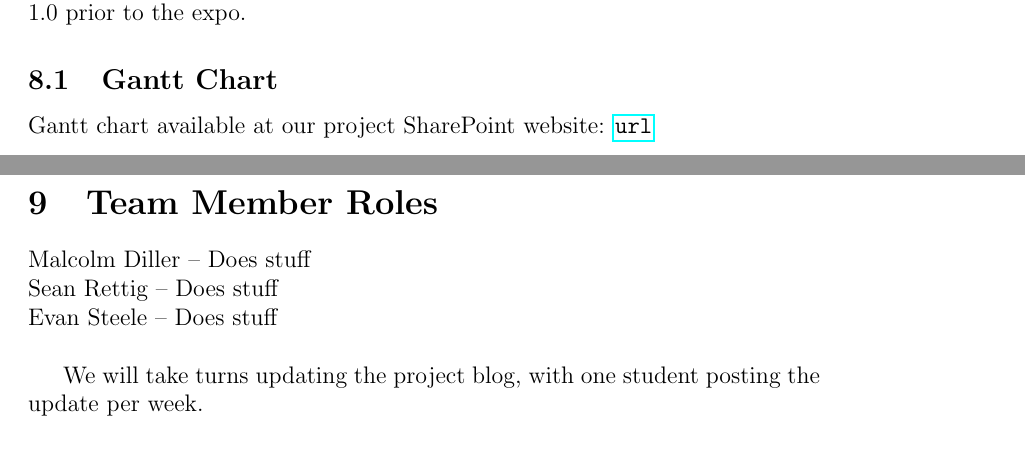
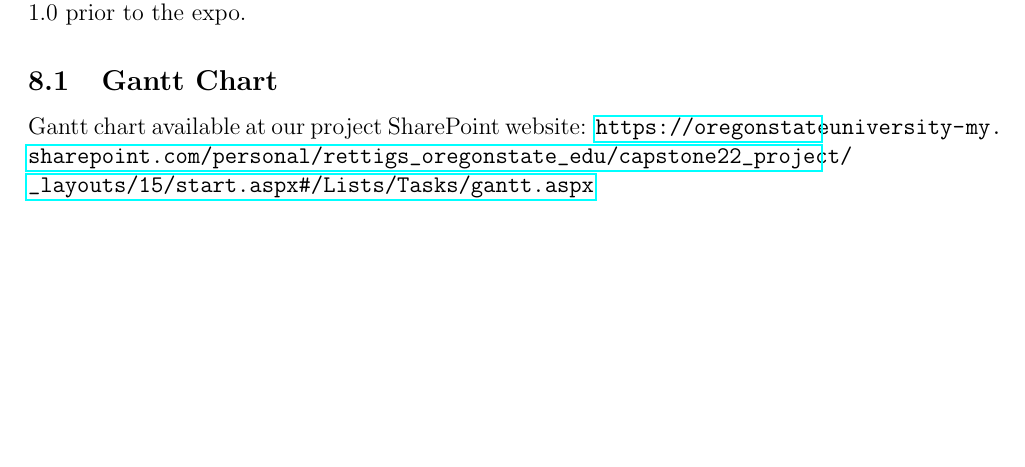
Before and after one commit to capstone22-Pilight/cs-senior-capstone, a LaTeX document (docs/requirements/requirements.tex): two parts of pages 5 and 7 of 7 before the commit and part of page 5 of 7 after it, the two joined at a grey line, cut so that both start at the same text, the shorter picture padded with empty space. Compiled offline with pdfLaTeX.

Commit message:
requirements: finalize requirements from client and add gantt chart

```diff
--- a/docs/requirements/requirements.tex
+++ b/docs/requirements/requirements.tex
@@ -156,5 +158,5 @@ ironing out bugs and perhaps completing stretch goals, we will release version
 1.0 prior to the expo.
 
 \subsection{Gantt Chart}
-Gantt chart available at our project SharePoint website: \url{url}
+Gantt chart available at our project SharePoint website: \url{https://oregonstateuniversity-my.sharepoint.com/personal/rettigs_oregonstate_edu/capstone22_project/_layouts/15/start.aspx#/Lists/Tasks/gantt.aspx}
 \begin{sidewaysfigure}
@@ -162,15 +164,6 @@ Gantt chart available at our project SharePoint website: \url{url}
 \end{sidewaysfigure}
 
 \pagebreak
-
-\section{Team Member Roles}
-
-Malcolm Diller -- Does stuff\\
-Sean Rettig -- Does stuff\\
-Evan Steele -- Does stuff\\
-
-We will take turns updating the project blog, with one student posting the
-update per week.
 
 \section{Signatures}
 
```
Also changed, not shown: docs/requirements/gantt.png (added), docs/requirements/requirements.tex (4 more changed lines).
